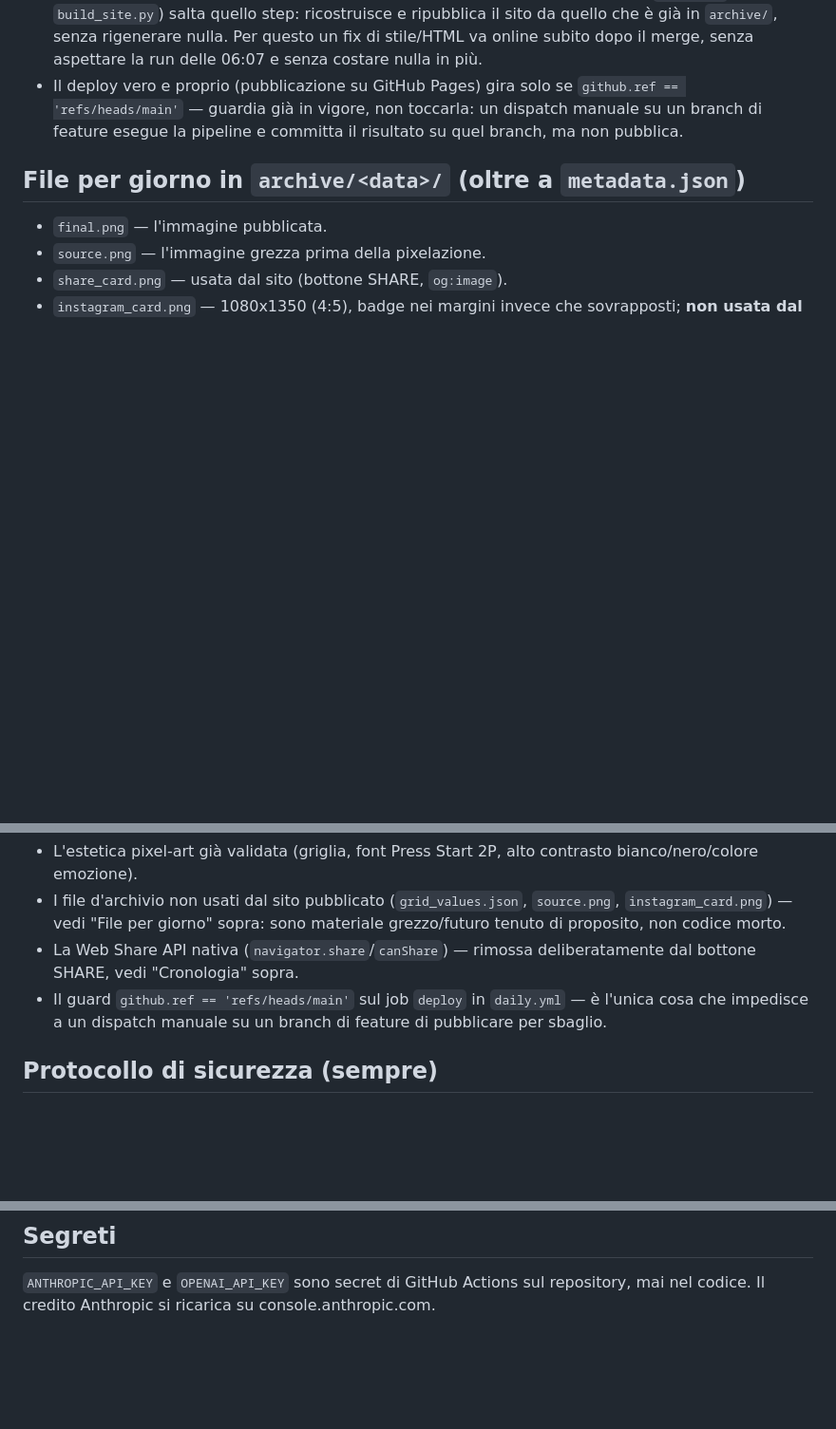
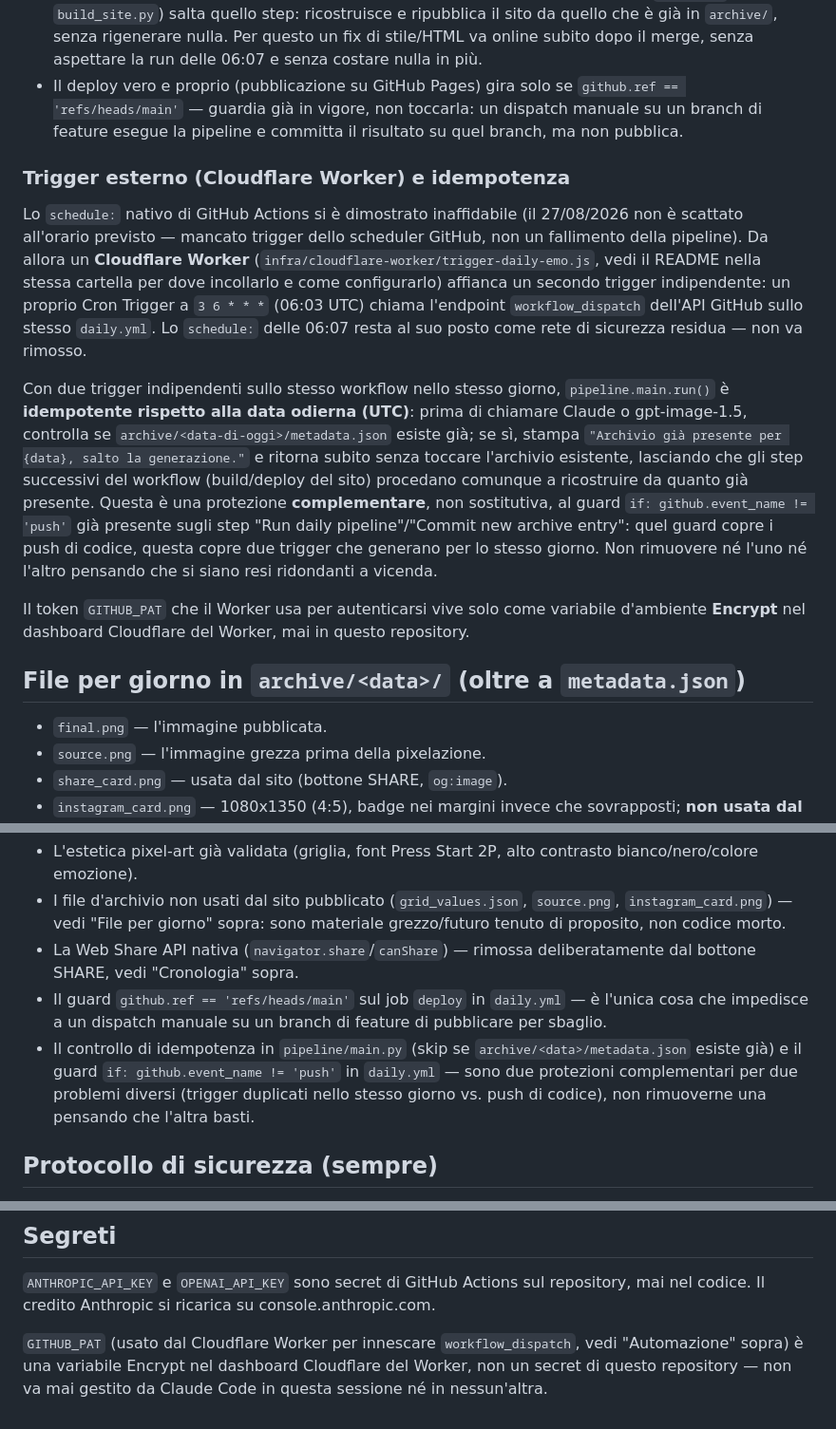
Before and after one commit to antoniopompozzi/emo, a Markdown page: CLAUDE.md, 3 parts joined by grey strips. Shown at 95% size. Rendered like a GitHub page; blank space fills up the shorter version.

Commit message:
Documenta in CLAUDE.md il trigger esterno Cloudflare e l'idempotenza
Aggiorna la sezione Automazione con il nuovo Cron Trigger Cloudflare
(06:03 UTC) affiancato allo schedule: nativo (06:07 UTC, ora rete di
sicurezza residua) e con il controllo di idempotenza in
pipeline/main.py; nota in "Segreti" che GITHUB_PAT vive solo su
Cloudflare, mai in questo repository; nota in "Cose da NON toccare" che
le due guardie (idempotenza + if: github.event_name != 'push') sono
complementari, non ridondanti.

```diff
--- a/CLAUDE.md
+++ b/CLAUDE.md
@@ -160,6 +160,37 @@ quel giorno fosse il più recente, e per `sitemap.xml`/`robots.txt`.
   un dispatch manuale su un branch di feature esegue la pipeline e
   committa il risultato su quel branch, ma non pubblica.
 
+### Trigger esterno (Cloudflare Worker) e idempotenza
+
+Lo `schedule:` nativo di GitHub Actions si è dimostrato inaffidabile
+(il 27/08/2026 non è scattato all'orario previsto — mancato trigger
+dello scheduler GitHub, non un fallimento della pipeline). Da allora un
+**Cloudflare Worker** (`infra/cloudflare-worker/trigger-daily-emo.js`,
+vedi il README nella stessa cartella per dove incollarlo e come
+configurarlo) affianca un secondo trigger indipendente: un proprio Cron
+Trigger a `3 6 * * *` (06:03 UTC) chiama l'endpoint `workflow_dispatch`
+dell'API GitHub sullo stesso `daily.yml`. Lo `schedule:` delle 06:07
+resta al suo posto come rete di sicurezza residua — non va rimosso.
+
+Con due trigger indipendenti sullo stesso workflow nello stesso giorno,
+`pipeline.main.run()` è **idempotente rispetto alla data odierna
+(UTC)**: prima di chiamare Claude o gpt-image-1.5, controlla se
+`archive/<data-di-oggi>/metadata.json` esiste già; se sì, stampa
+`"Archivio già presente per {data}, salto la generazione."` e ritorna
+subito senza toccare l'archivio esistente, lasciando che gli step
+successivi del workflow (build/deploy del sito) procedano comunque a
+ricostruire da quanto già presente. Questa è una protezione
+**complementare**, non sostitutiva, al guard `if:
+github.event_name != 'push'` già presente sugli step "Run daily
+pipeline"/"Commit new archive entry": quel guard copre i push di
+codice, questa copre due trigger che generano per lo stesso giorno.
+Non rimuovere né l'uno né l'altro pensando che si siano resi ridondanti
+a vicenda.
+
+Il token `GITHUB_PAT` che il Worker usa per autenticarsi vive solo come
+variabile d'ambiente **Encrypt** nel dashboard Cloudflare del Worker,
+mai in questo repository.
+
 ## File per giorno in `archive/<data>/` (oltre a `metadata.json`)
 
 - `final.png` — l'immagine pubblicata.
@@ -224,6 +255,12 @@ di card) deve degradare con grazia, non assumere che sia sempre presente.
 - Il guard `github.ref == 'refs/heads/main'` sul job `deploy` in
   `daily.yml` — è l'unica cosa che impedisce a un dispatch manuale su un
   branch di feature di pubblicare per sbaglio.
+- Il controllo di idempotenza in `pipeline/main.py` (skip se
+  `archive/<data>/metadata.json` esiste già) e il guard `if:
+  github.event_name != 'push'` in `daily.yml` — sono due protezioni
+  complementari per due problemi diversi (trigger duplicati nello stesso
+  giorno vs. push di codice), non rimuoverne una pensando che l'altra
+  basti.
 
 ## Protocollo di sicurezza (sempre)
 
@@ -244,3 +281,8 @@ di card) deve degradare con grazia, non assumere che sia sempre presente.
 `ANTHROPIC_API_KEY` e `OPENAI_API_KEY` sono secret di GitHub Actions sul
 repository, mai nel codice. Il credito Anthropic si ricarica su
 console.anthropic.com.
+
+`GITHUB_PAT` (usato dal Cloudflare Worker per innescare `workflow_dispatch`,
+vedi "Automazione" sopra) è una variabile Encrypt nel dashboard Cloudflare
+del Worker, non un secret di questo repository — non va mai gestito da
+Claude Code in questa sessione né in nessun'altra.
```
